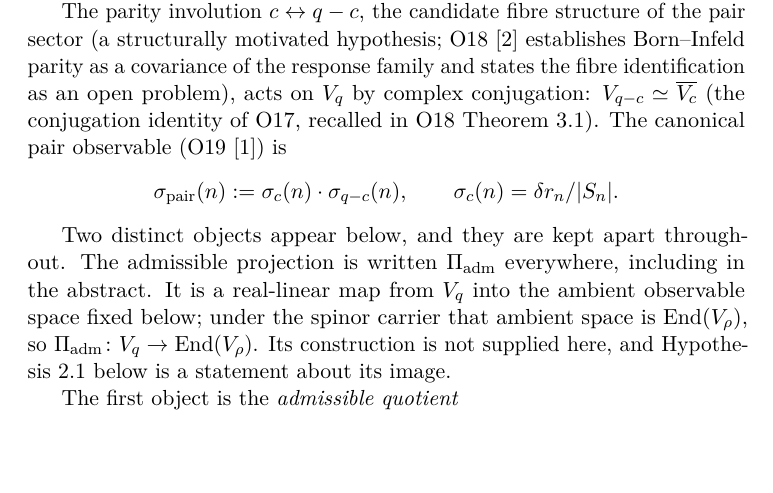
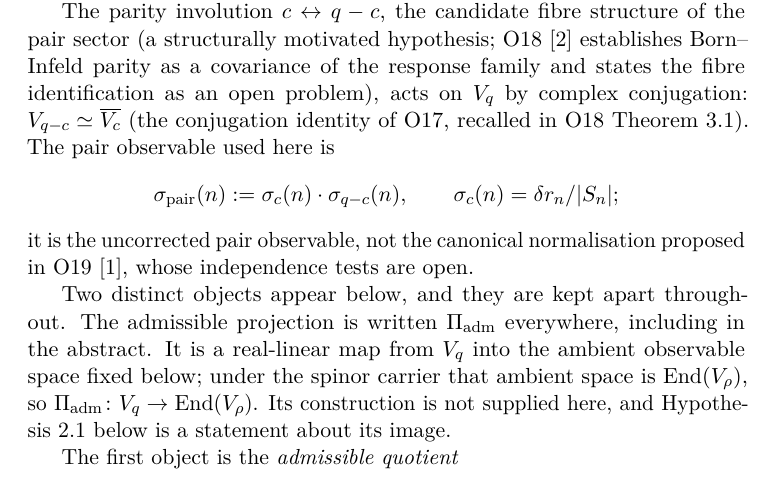
Before and after one commit to Cosmochrony/spectral-o27, a LaTeX paper (tex/SpectralO27.tex): part of page 5 of 15, cut so that both start at the same text, the shorter picture padded with empty space. Compiled offline with pdfLaTeX.

Commit message:
Draft O27 2.0.1: the pair observable used is not O19's canonical normalisation

```diff
--- a/tex/SpectralO27.tex
+++ b/tex/SpectralO27.tex
@@ -42,7 +42,7 @@
 The $\mathfrak{su}(2)$ Action on $\mathrm{End}(V_\rho)$ and the Open Vector Lift}
 
 \author{J\'er\^ome Beau}
-\date{2026\\[2pt]\small Version 2.0}
+\date{2026\\[2pt]\small Version 2.0.1}
 
 \begin{document}
   \maketitle
@@ -211,11 +211,13 @@ The $\mathfrak{su}(2)$ Action on $\mathrm{End}(V_\rho)$ and the Open Vector Lift
   open problem), acts on $V_q$ by complex conjugation:
   $V_{q-c} \simeq \overline{V_c}$ (the conjugation identity of O17, recalled in O18
   Theorem~3.1).
-  The canonical pair observable (O19~\cite{Beau2026a23}) is
+  The pair observable used here is
   \[
     \sigma_{\mathrm{pair}}(n) := \sigma_c(n) \cdot \sigma_{q-c}(n),
-    \qquad \sigma_c(n) = \delta r_n / |S_n|.
+    \qquad \sigma_c(n) = \delta r_n / |S_n|;
   \]
+  it is the uncorrected pair observable, not the canonical normalisation proposed in
+  O19~\cite{Beau2026a23}, whose independence tests are open.
 
   Two distinct objects appear below, and they are kept apart throughout.
   The admissible projection is written $\Pi_{\mathrm{adm}}$ everywhere, including in the abstract.
```
Also changed, not shown: README.md, 2 other files.
